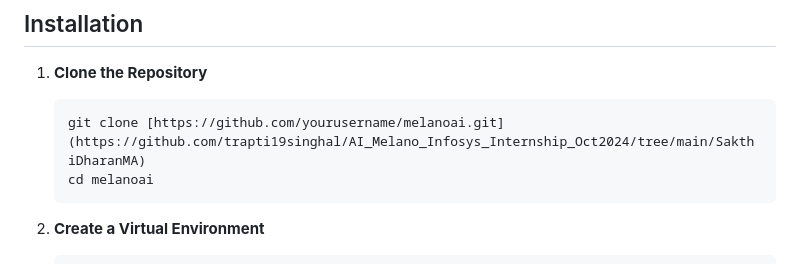
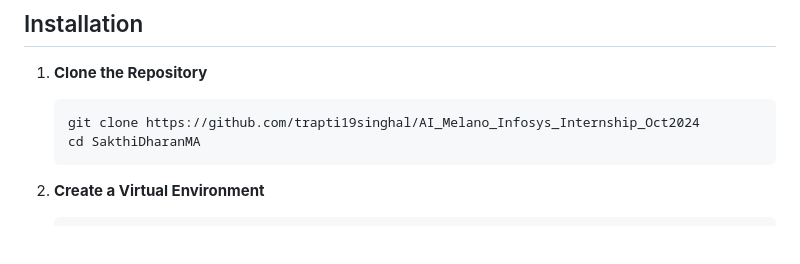
Before and after one commit to trapti19singhal/AI_Melano_Infosys_Internship_Oct2024, a Markdown page: SakthiDharanMA/README.md, the part around the change. GitHub-like rendering; blank space fills up the shorter version.

````diff
--- a/SakthiDharanMA/README.md
+++ b/SakthiDharanMA/README.md
@@ -38,8 +38,8 @@ Sakthi Dharan/
 ## Installation
 1. **Clone the Repository**
     ```sh
-    git clone [https://github.com/yourusername/melanoai.git](https://github.com/trapti19singhal/AI_Melano_Infosys_Internship_Oct2024/tree/main/SakthiDharanMA)
-    cd melanoai
+    git clone https://github.com/trapti19singhal/AI_Melano_Infosys_Internship_Oct2024
+    cd SakthiDharanMA
     ```
 
 2. **Create a Virtual Environment**
````
